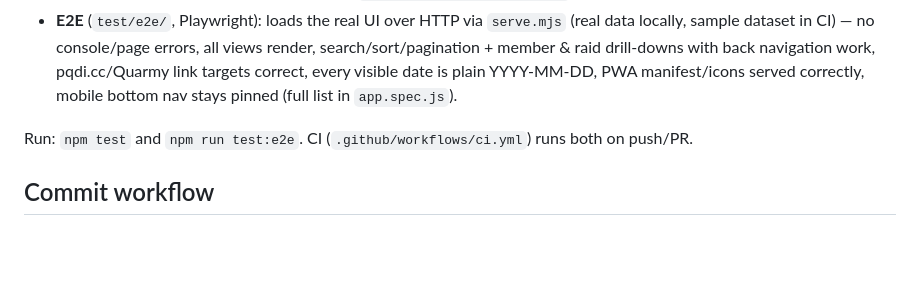
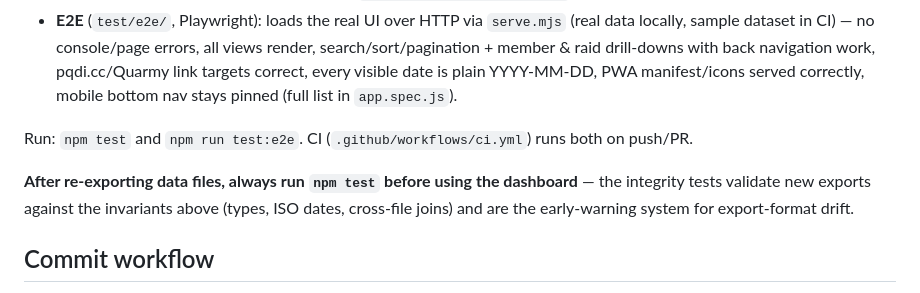
Before and after one commit to Larcen22/Axiom-DKP2, a Markdown page: CONTEXT.md, the part around the change. Drawn GitHub-style; blank space fills up the shorter version.

```diff
--- a/CONTEXT.md
+++ b/CONTEXT.md
@@ -93,6 +93,8 @@ Three layers — see README for details:
 
 Run: `npm test` and `npm run test:e2e`. CI (`.github/workflows/ci.yml`) runs both on push/PR.
 
+**After re-exporting data files, always run `npm test` before using the dashboard** — the integrity tests validate new exports against the invariants above (types, ISO dates, cross-file joins) and are the early-warning system for export-format drift.
+
 ## Commit workflow
 
 The **user** commits and pushes — the agent does NOT commit or push (owner decision, 2026-08-20: "stop committing and trying to sync, I will do those"). The agent's job ends at: changes applied + `npm test` AND `npm run test:e2e` fully green (plus a syntax check where relevant), then report what changed so the user can commit. Guild data files stay gitignored and must never be staged.
```
Also changed, not shown: AGENTS.md (added, +20 -0 lines).
